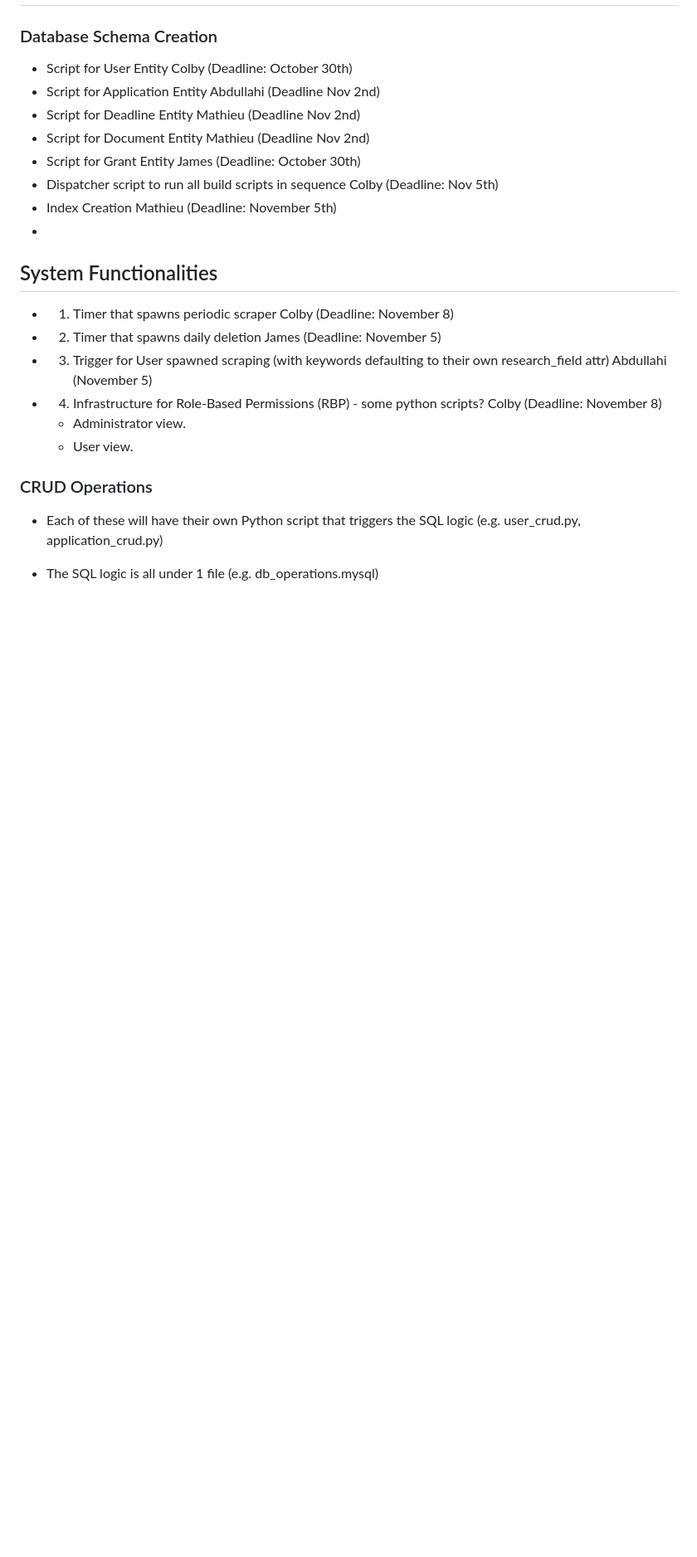
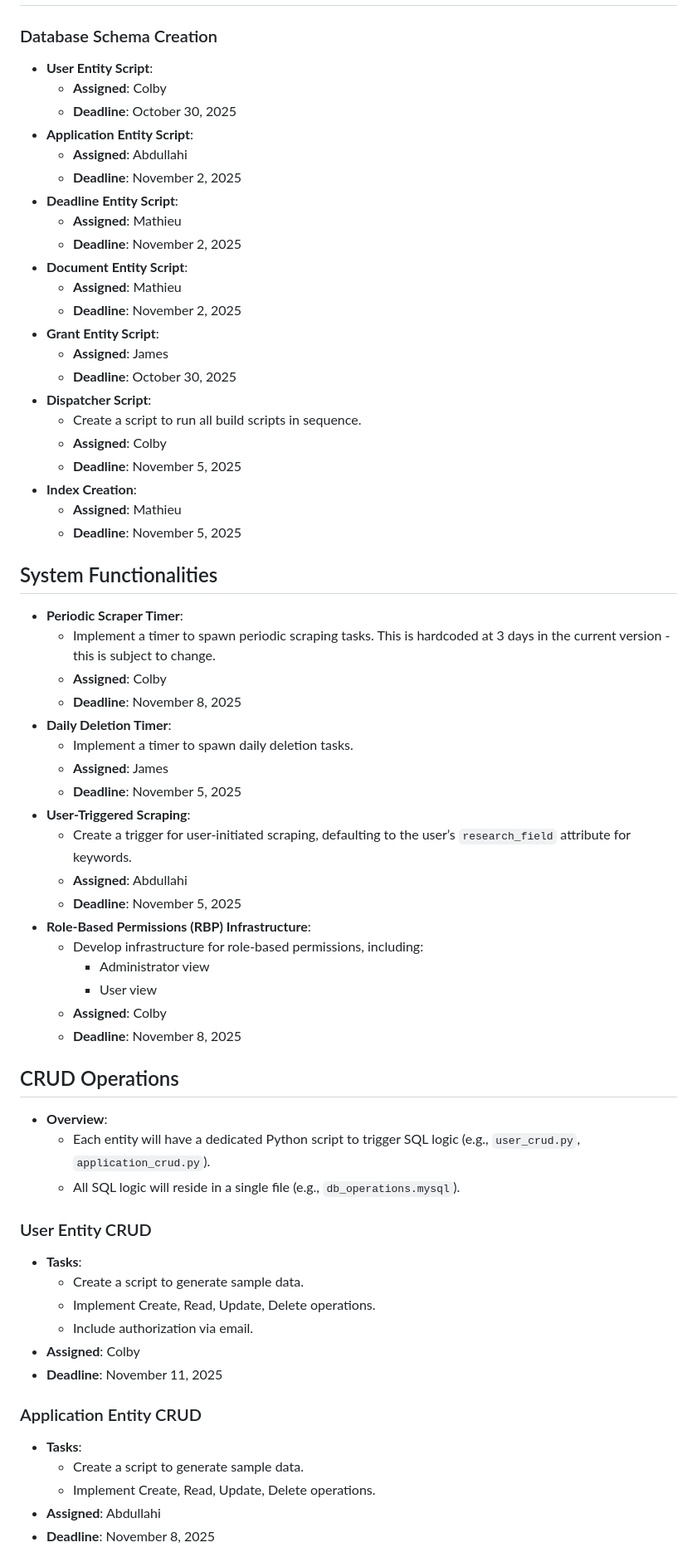
Before and after one commit to colby-usm/GrantGuru, a Markdown page: Phase2_work/README.md, the part around one of its changes. Shown at 83% size. Rendered like a GitHub page; blank space fills up the shorter version.

Commit message:
Working version of README.md

```diff
--- a/Phase2_work/README.md
+++ b/Phase2_work/README.md
@@ -27,25 +49,65 @@
 
 ### Database Schema Creation
-- Script for User Entity Colby (Deadline: October 30th)
-- Script for Application Entity Abdullahi (Deadline Nov 2nd)
-- Script for Deadline Entity Mathieu (Deadline Nov 2nd)
-- Script for Document Entity Mathieu (Deadline Nov 2nd)
-- Script for Grant Entity James (Deadline: October 30th)
-- Dispatcher script to run all build scripts in sequence Colby (Deadline: Nov 5th)
-- Index Creation Mathieu (Deadline: November 5th)
--
+- **User Entity Script**:
+  - **Assigned**: Colby
+  - **Deadline**: October 30, 2025
+- **Application Entity Script**:
+  - **Assigned**: Abdullahi
+  - **Deadline**: November 2, 2025
+- **Deadline Entity Script**:
+  - **Assigned**: Mathieu
+  - **Deadline**: November 2, 2025
+- **Document Entity Script**:
+  - **Assigned**: Mathieu
+  - **Deadline**: November 2, 2025
+- **Grant Entity Script**:
+  - **Assigned**: James
+  - **Deadline**: October 30, 2025
+- **Dispatcher Script**:
+  - Create a script to run all build scripts in sequence.
+  - **Assigned**: Colby
+  - **Deadline**: November 5, 2025
+- **Index Creation**:
+  - **Assigned**: Mathieu
+  - **Deadline**: November 5, 2025
 
 ## System Functionalities
-  - 1. Timer that spawns periodic scraper Colby (Deadline: November 8)
-  - 2. Timer that spawns daily deletion James (Deadline: November 5)
-  - 3. Trigger for User spawned scraping (with keywords defaulting to their own research_field attr) Abdullahi (November 5)
-  - 4. Infrastructure for Role-Based Permissions (RBP) - some python scripts? Colby (Deadline: November 8)
-      - Administrator view.
-      - User view.
+- **Periodic Scraper Timer**:
+  - Implement a timer to spawn periodic scraping tasks.  This is hardcoded at 3 days in the current version - this is subject to change.
+  - **Assigned**: Colby
+  - **Deadline**: November 8, 2025
+- **Daily Deletion Timer**:
+  - Implement a timer to spawn daily deletion tasks.
+  - **Assigned**: James
+  - **Deadline**: November 5, 2025
+- **User-Triggered Scraping**:
+  - Create a trigger for user-initiated scraping, defaulting to the user’s `research_field` attribute for keywords.
+  - **Assigned**: Abdullahi
+  - **Deadline**: November 5, 2025
+- **Role-Based Permissions (RBP) Infrastructure**:
+  - Develop infrastructure for role-based permissions, including:
+    - Administrator view
+    - User view
+  - **Assigned**: Colby
+  - **Deadline**: November 8, 2025
 
+## CRUD Operations
+- **Overview**:
+  - Each entity will have a dedicated Python script to trigger SQL logic (e.g., `user_crud.py`, `application_crud.py`).
+  - All SQL logic will reside in a single file (e.g., `db_operations.mysql`).
 
+### User Entity CRUD
+- **Tasks**:
+  - Create a script to generate sample data.
+  - Implement Create, Read, Update, Delete operations.
+  - Include authorization via email.
+- **Assigned**: Colby
+- **Deadline**: November 11, 2025
 
-### CRUD Operations
-- Each of these will have their own Python script that triggers the SQL logic (e.g. user_crud.py, application_crud.py)
-- The SQL logic is all under 1 file (e.g. db_operations.mysql)
+### Application Entity CRUD
+- **Tasks**:
+  - Create a script to generate sample data.
+  - Implement Create, Read, Update, Delete operations.
+- **Assigned**: Abdullahi
+- **Deadline**: November 8, 2025
 
```
Also changed, not shown: other parts of Phase2_work/README.md (+64 -36 lines).
